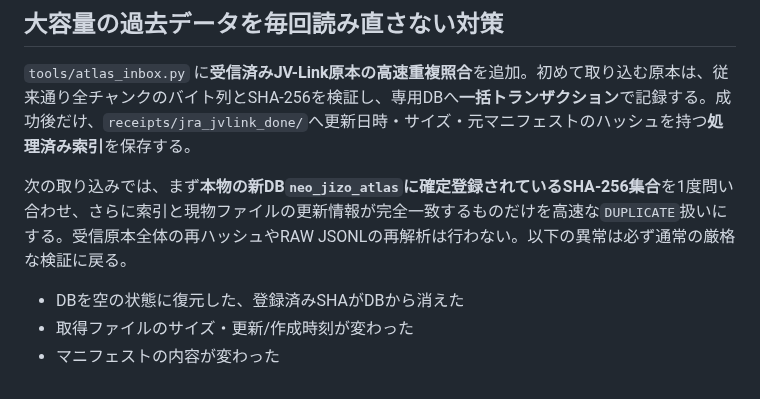
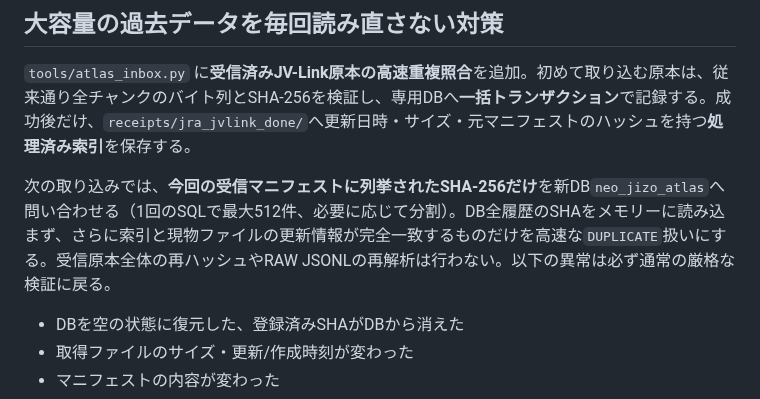
Before and after one commit to umanari1919/umanari-keiba, a Markdown page: docs/ATLAS_DB_SETUP_001.md, the part around the change. Rendered like a GitHub page.

Commit message:
docs(atlas): clarify per-manifest 512-SHA bounded DB lookup and no full-history checksum materialization

```diff
--- a/docs/ATLAS_DB_SETUP_001.md
+++ b/docs/ATLAS_DB_SETUP_001.md
@@ -52,7 +52,7 @@ GitHub PR #65は`startup_failure`/`BuildFailed`/`0 jobs`のため、最新コミ
 
 `tools/atlas_inbox.py` に**受信済みJV-Link原本の高速重複照合**を追加。初めて取り込む原本は、従来通り全チャンクのバイト列とSHA-256を検証し、専用DBへ**一括トランザクション**で記録する。成功後だけ、`receipts/jra_jvlink_done/`へ更新日時・サイズ・元マニフェストのハッシュを持つ**処理済み索引**を保存する。
 
-次の取り込みでは、まず**本物の新DB`neo_jizo_atlas`に確定登録されているSHA-256集合**を1度問い合わせ、さらに索引と現物ファイルの更新情報が完全一致するものだけを高速な`DUPLICATE`扱いにする。受信原本全体の再ハッシュやRAW JSONLの再解析は行わない。以下の異常は必ず通常の厳格な検証に戻る。
+次の取り込みでは、**今回の受信マニフェストに列挙されたSHA-256だけ**を新DB`neo_jizo_atlas`へ問い合わせる（1回のSQLで最大512件、必要に応じて分割）。DB全履歴のSHAをメモリーに読み込まず、さらに索引と現物ファイルの更新情報が完全一致するものだけを高速な`DUPLICATE`扱いにする。受信原本全体の再ハッシュやRAW JSONLの再解析は行わない。以下の異常は必ず通常の厳格な検証に戻る。
 
 - DBを空の状態に復元した、登録済みSHAがDBから消えた
 - 取得ファイルのサイズ・更新/作成時刻が変わった
```
